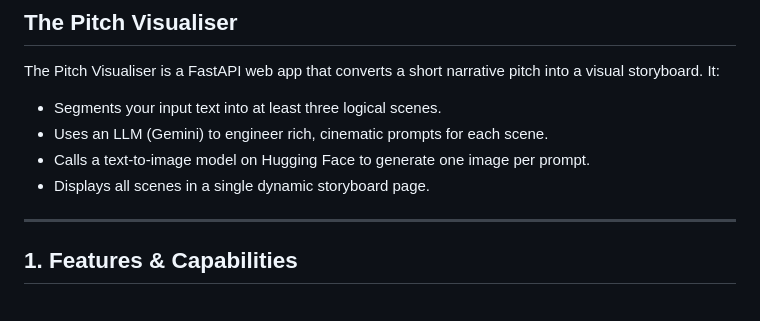
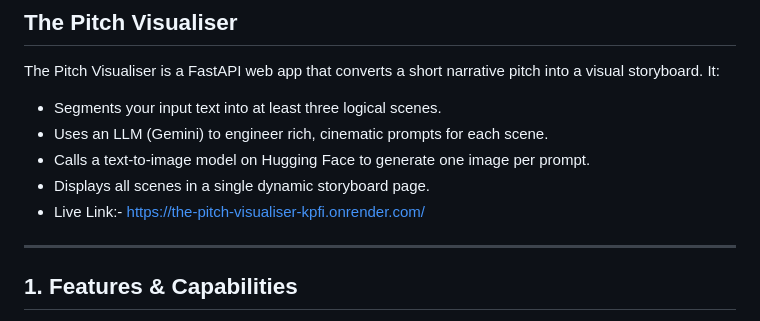
Before and after one commit to shashankupadhyay0805/Pitch_Visualizer2, a Markdown page: README.md, the part around the change. GitHub-like rendering.

Commit message:
Add live link to project in README
Added live link to the project in the README.

```diff
--- a/README.md
+++ b/README.md
@@ -6,6 +6,7 @@ The Pitch Visualiser is a FastAPI web app that converts a short narrative pitch
 - Uses an LLM (Gemini) to engineer rich, cinematic prompts for each scene.
 - Calls a text-to-image model on Hugging Face to generate one image per prompt.
 - Displays all scenes in a single dynamic storyboard page.
+- Live Link:- https://the-pitch-visualiser-kpfi.onrender.com/
 
 ---
 
```
